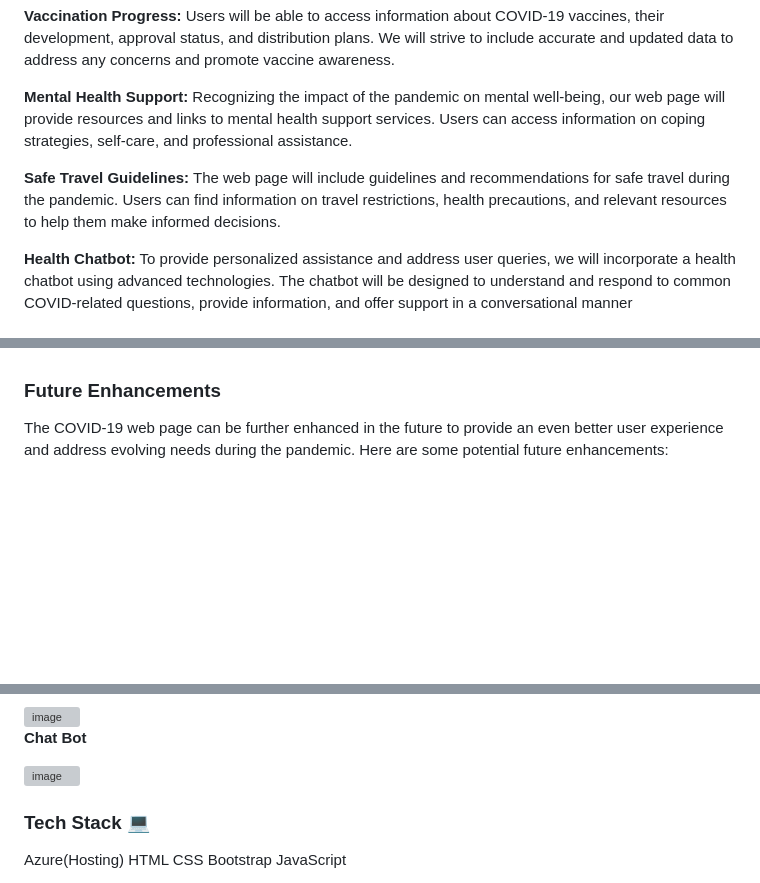
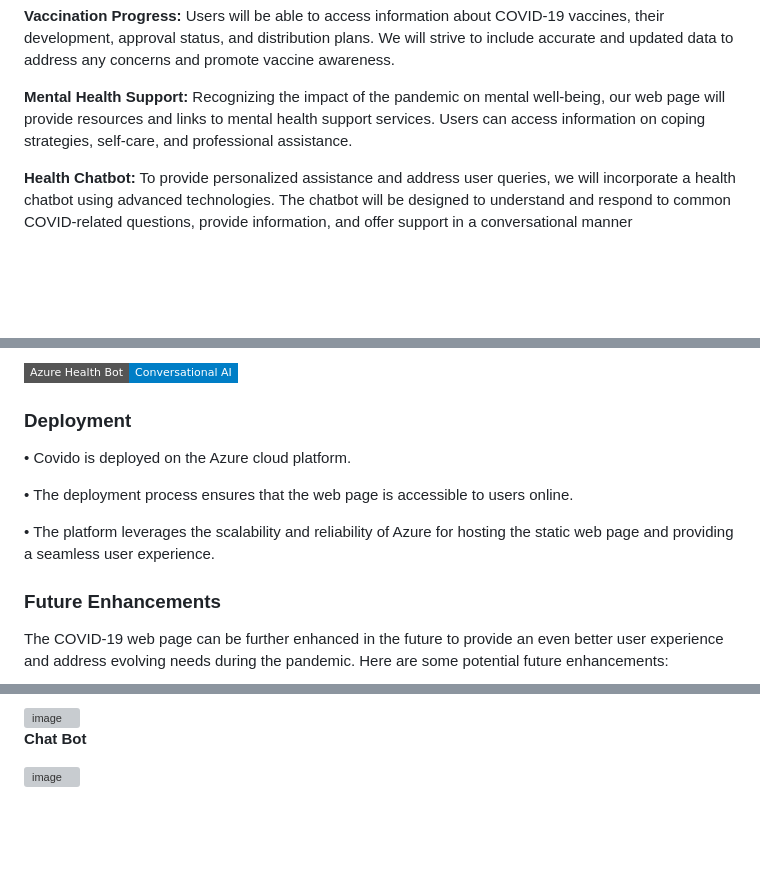
Before and after one commit to PuvvadaSaiTejaswi/Project-1, a Markdown page: README.md, 3 parts joined by grey strips. Drawn GitHub-style; badges without logos; blank space fills up the shorter version; grey boxes are pictures that could not be loaded.

```diff
--- a/README.md
+++ b/README.md
@@ -21,8 +24,6 @@ The COVID-19 pandemic has had a profound impact on the world, causing immense lo
 
 **Mental Health Support:** Recognizing the impact of the pandemic on mental well-being, our web page will provide resources and links to mental health support services. Users can access information on coping strategies, self-care, and professional assistance.
 
-**Safe Travel Guidelines:** The web page will include guidelines and recommendations for safe travel during the pandemic. Users can find information on travel restrictions, health precautions, and relevant resources to help them make informed decisions.
-
 **Health Chatbot:** To provide personalized assistance and address user queries, we will incorporate a health chatbot using advanced technologies. The chatbot will be designed to understand and respond to common COVID-related questions, provide information, and offer support in a conversational manner
 
 ### Getting Started
@@ -35,3 +51,15 @@ To access the **Covido** platform, follow these steps:
+[![Azure Health Bot](https://img.shields.io/badge/Azure%20Health%20Bot-Conversational%20AI-blue?style=flat-square&logo=microsoft-azure&logoColor=white)](https://azure.microsoft.com/services/health-bot/)
+
+### Deployment
+
+• Covido is deployed on the Azure cloud platform.
+
+• The deployment process ensures that the web page is accessible to users online.
+
+• The platform leverages the scalability and reliability of Azure for hosting the static web page and providing a seamless user experience.
+
+
+
 
 ### Future Enhancements
 
@@ -134,15 +162,3 @@ Join us in our mission to combat misinformation, promote covid literacy, and sup
 
 
 <img width="960" alt="image" src="https://github.com/PuvvadaSaiTejaswi/Project-1/assets/119936972/e4da78da-35e7-4e64-bbe7-d0584565c4fe">
-
-
-
-
-
-### Tech Stack 💻
-
-Azure(Hosting)
-HTML
-CSS
-Bootstrap
-JavaScript
```
Also changed, not shown: other parts of README.md (+19 -1 lines).
